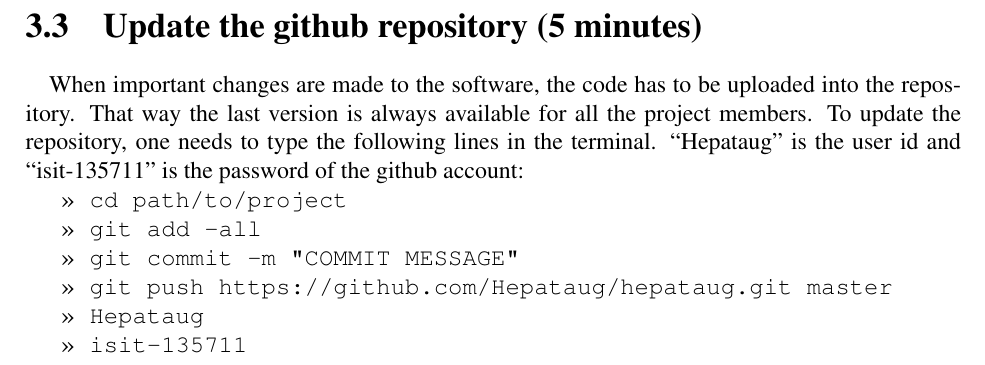
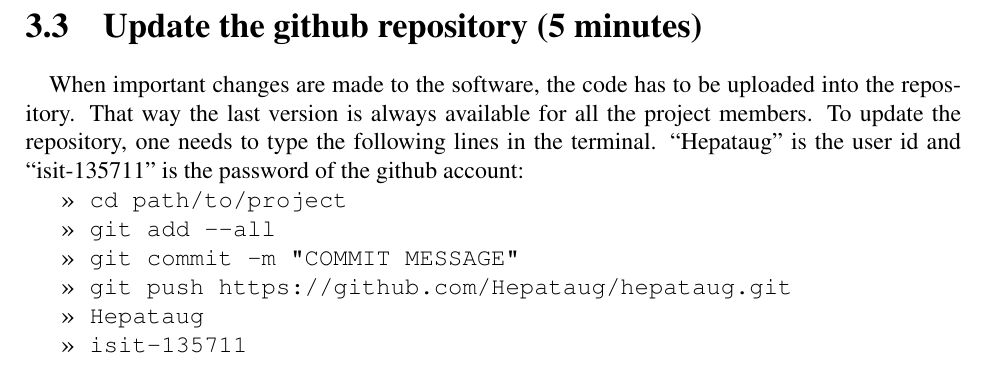
Before and after one commit to Hepataug/hepataug, a LaTeX thesis (Report/report.tex): part of page 14 of 46, cut so that both start at the same text. Compiled offline with pdfLaTeX.

Commit message:
Updated report

```diff
--- a/Report/report.tex
+++ b/Report/report.tex
@@ -340,11 +340,11 @@
 \begin{code}
 >> cd path/to/project
 
->> git add --all
+>> git add ---all
 
 >> git commit -m "COMMIT MESSAGE"
 
->> git push https://github.com/Hepataug/hepataug.git master
+>> git push https://github.com/Hepataug/hepataug.git
 
 >> Hepataug
 
```
